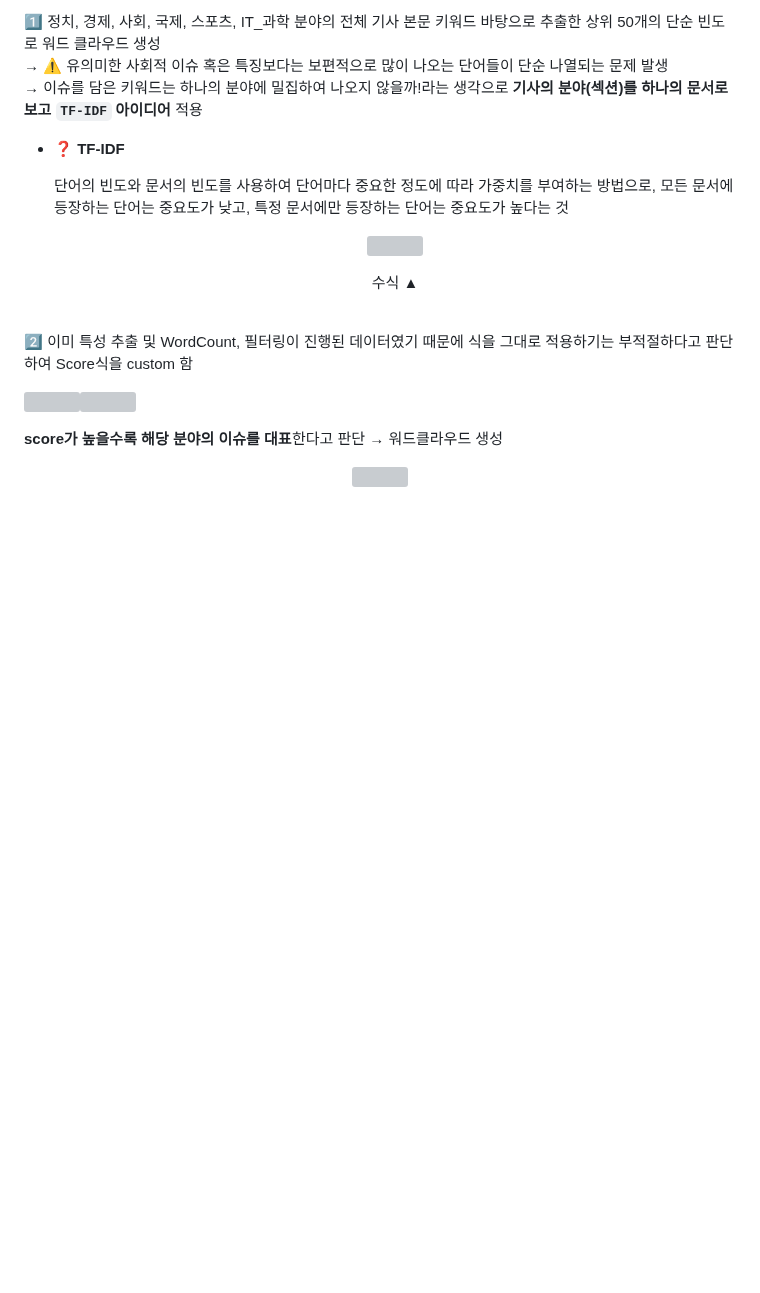
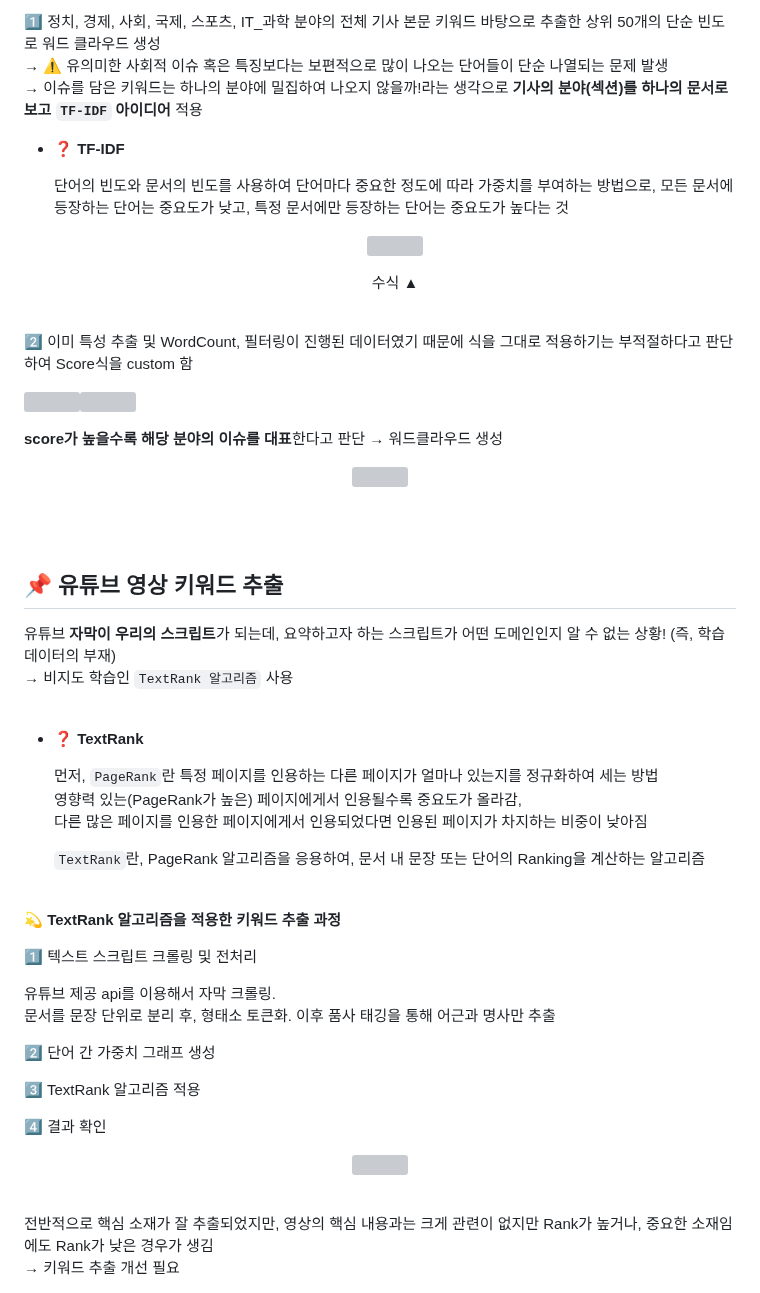
Before and after one commit to haheena/Youtube-based_Book_Recommendation_System, a Markdown page: README.md, the part around the change. Rendered like a GitHub page; blank space fills up the shorter version; grey boxes are pictures that could not be loaded.

```diff
--- a/README.md
+++ b/README.md
@@ -104,3 +104,39 @@
 **score가 높을수록 해당 분야의 이슈를 대표**한다고 판단 → 워드클라우드 생성
 
   <p align="center"><img src="https://github.com/Youjin-Seo/Youtube-based_Book_Recommendation_System/assets/89994770/8e97d094-0efd-40c5-a99b-c26fe737863f"  width="80%" height="80%"/></p>
+<br/>
+<br/>
+
+## 📌 유튜브 영상 키워드 추출
+
+유튜브 **자막이 우리의 스크립트**가 되는데, 요약하고자 하는 스크립트가 어떤 도메인인지 알 수 없는 상황! (즉, 학습 데이터의 부재)<br/>
+→ 비지도 학습인 `TextRank 알고리즘` 사용<br/>
+<br/>
+
+- ❓ **TextRank**
+
+    먼저, `PageRank`란 특정 페이지를 인용하는 다른 페이지가 얼마나 있는지를 정규화하여 세는 방법<br/>
+    영향력 있는(PageRank가 높은) 페이지에게서 인용될수록 중요도가 올라감,<br/>
+    다른 많은 페이지를 인용한 페이지에게서 인용되었다면 인용된 페이지가 차지하는 비중이 낮아짐
+
+    `TextRank`란, PageRank 알고리즘을 응용하여, 문서 내 문장 또는 단어의 Ranking을 계산하는 알고리즘<br/>
+<br/>
+
+**💫 TextRank 알고리즘을 적용한 키워드 추출 과정**
+
+1️⃣ 텍스트 스크립트 크롤링 및 전처리<br/>
+
+유튜브 제공 api를 이용해서 자막 크롤링.<br/>
+문서를 문장 단위로 분리 후, 형태소 토큰화. 이후 품사 태깅을 통해 어근과 명사만 추출
+
+2️⃣ 단어 간 가중치 그래프 생성
+
+3️⃣ TextRank 알고리즘 적용
+
+4️⃣ 결과 확인
+
+<p align="center"><img src = "https://github.com/Youjin-Seo/Youtube-based_Book_Recommendation_System/assets/89994770/40bd6d4d-2618-4546-8399-c66f1acfdf41" width="80%" height="80%"/></p>
+
+<br/>
+전반적으로 핵심 소재가 잘 추출되었지만, 영상의 핵심 내용과는 크게 관련이 없지만 Rank가 높거나, 중요한 소재임에도 Rank가 낮은 경우가 생김<br/>
+→ 키워드 추출 개선 필요
```
